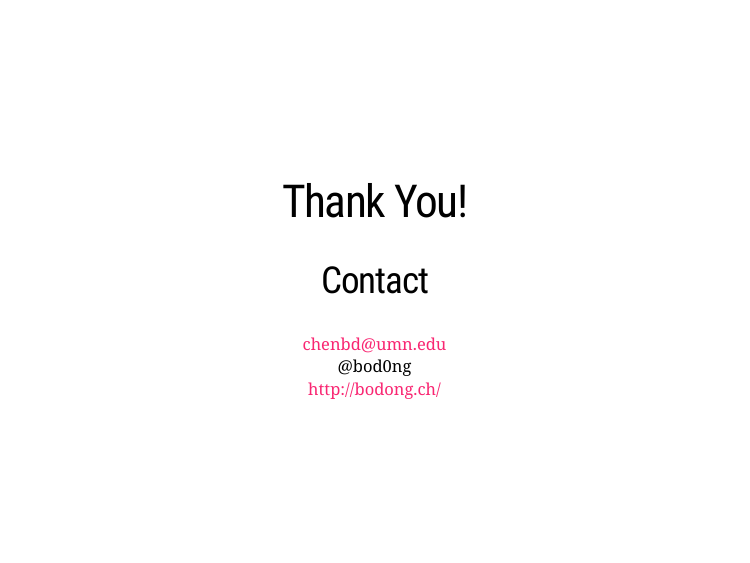
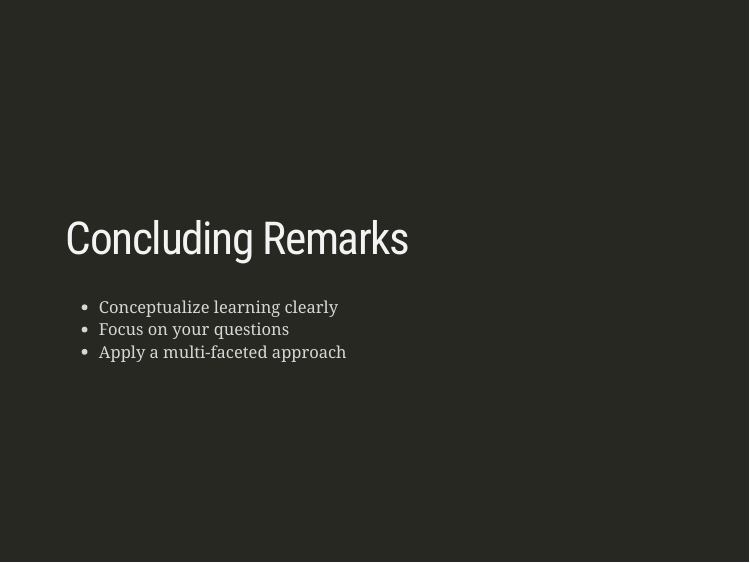
Before and after one commit to meefen/lasi18-smm, an R Markdown document (slides-ninja.Rmd): page 51 of 51 before the commit and page 51 of 52 after it. The pictures show the slides in the output file slides-ninja.html that the author committed with the source; the slides are laid out offline by our stand-in for remark.js, each with all of its steps uncovered, in fonts that may differ from those the slides ask for, and without slide numbers, shadows or browser add-ons.

Commit message:
update slides

```diff
--- a/slides-ninja.Rmd
+++ b/slides-ninja.Rmd
@@ -482,6 +482,15 @@ class: center, middle
 # Demo
 
 ---
+class: inverse, middle
+
+# Concluding Remarks
+
+- Conceptualize learning clearly
+- Focus on your questions
+- Apply a multi-faceted approach
+
+---
 class: center, middle
 
 # Thank You!
```
Also changed, not shown: slides-ninja.html.
